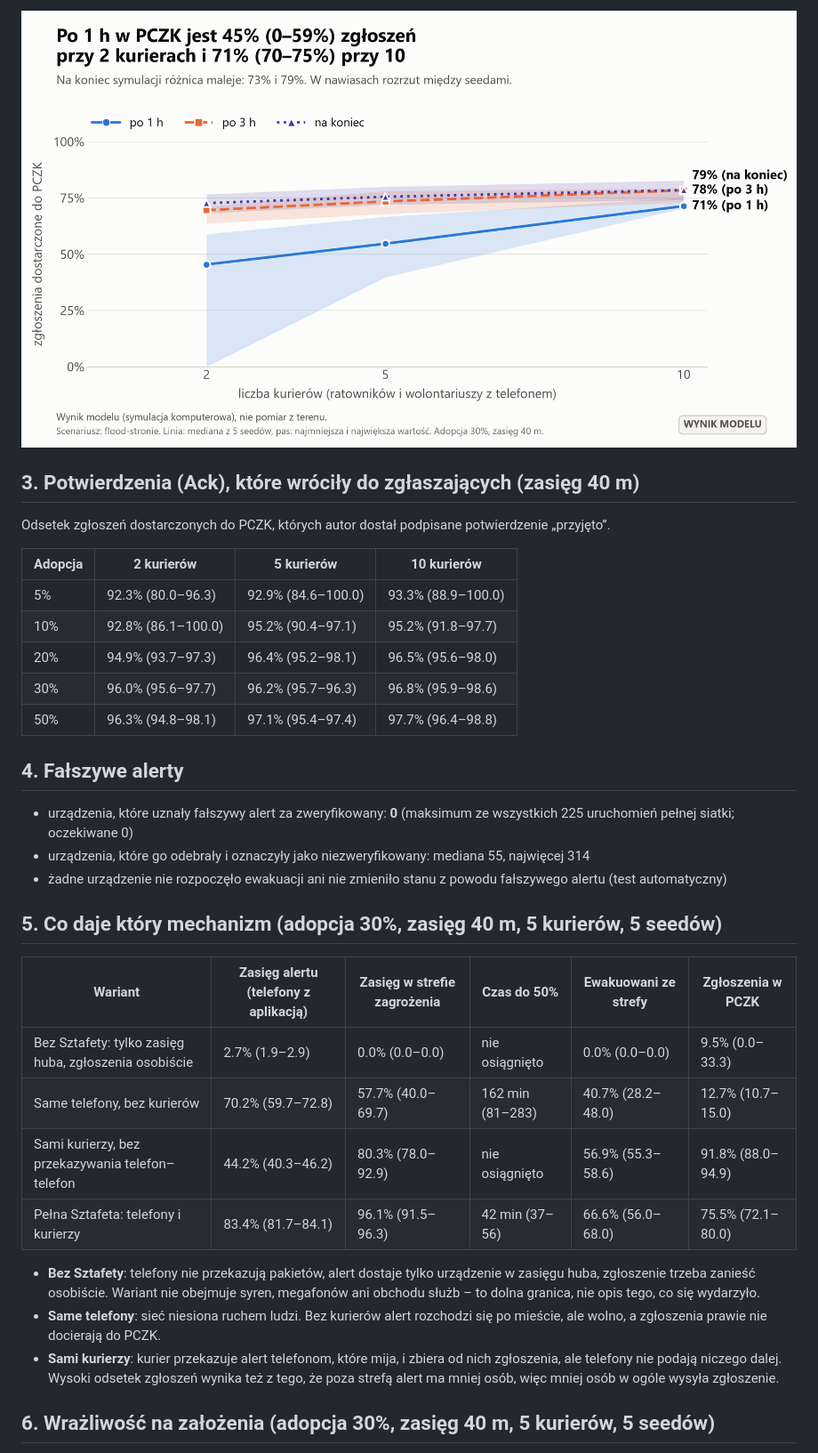
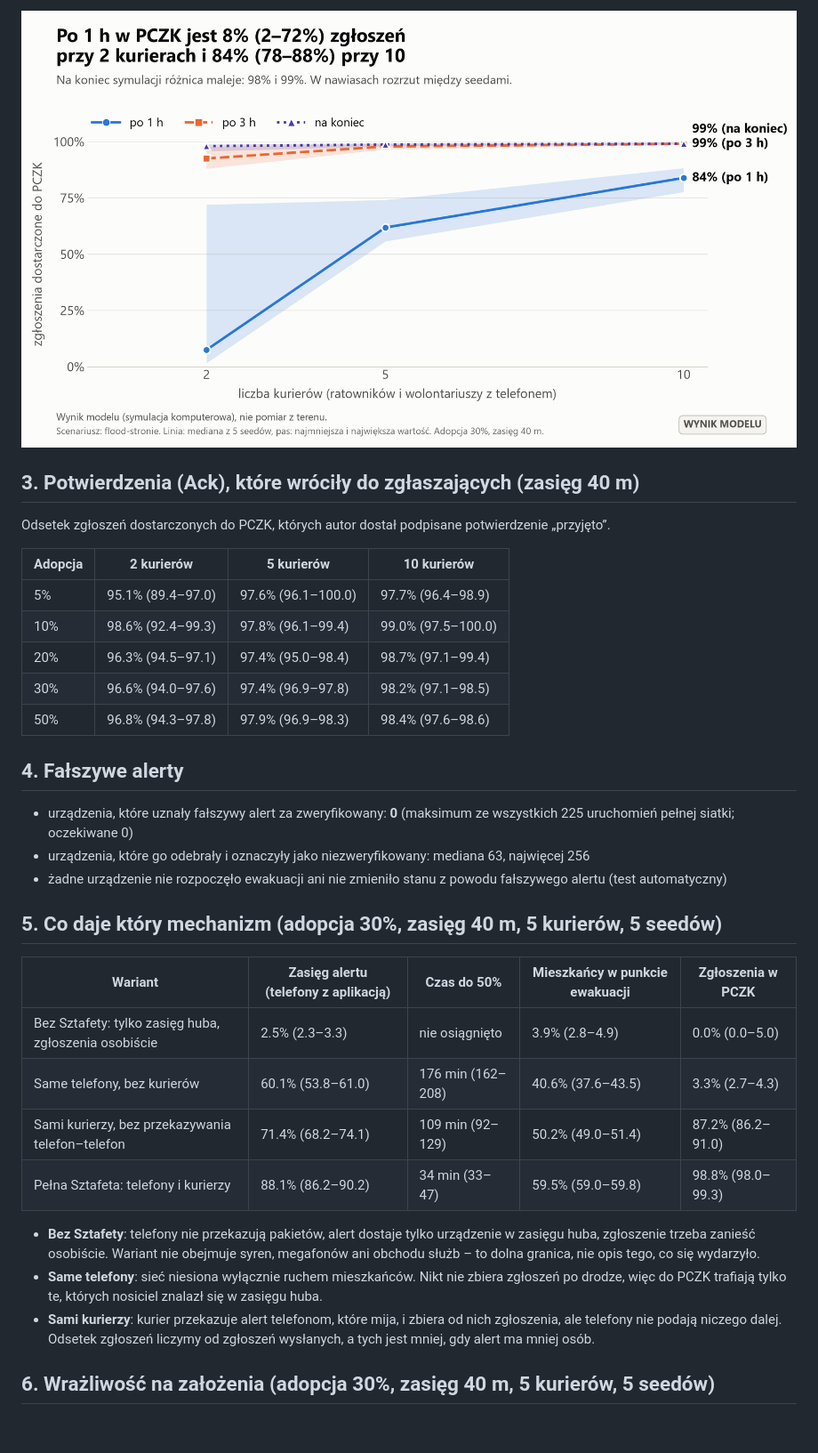
Before and after one commit to Piotr-Wojdas/Smart-city-Hackyeah-2026, a Markdown page: docs/WYNIKI.md, the part around one of its changes. Shown at 89% size. Rendered like a GitHub page; pictures changed too: docs/wykresy/kurierzy_zgloszenia_pl.png; blank space fills up the shorter version.

```diff
--- a/docs/WYNIKI.md
+++ b/docs/WYNIKI.md
@@ -92,30 +93,30 @@ Odsetek zgłoszeń dostarczonych do PCZK, których autor dostał podpisane potwi
 
 | Adopcja | 2 kurierów | 5 kurierów | 10 kurierów |
 |---|---|---|---|
-| 5% | 92.3% (80.0–96.3) | 92.9% (84.6–100.0) | 93.3% (88.9–100.0) |
-| 10% | 92.8% (86.1–100.0) | 95.2% (90.4–97.1) | 95.2% (91.8–97.7) |
-| 20% | 94.9% (93.7–97.3) | 96.4% (95.2–98.1) | 96.5% (95.6–98.0) |
-| 30% | 96.0% (95.6–97.7) | 96.2% (95.7–96.3) | 96.8% (95.9–98.6) |
-| 50% | 96.3% (94.8–98.1) | 97.1% (95.4–97.4) | 97.7% (96.4–98.8) |
+| 5% | 95.1% (89.4–97.0) | 97.6% (96.1–100.0) | 97.7% (96.4–98.9) |
+| 10% | 98.6% (92.4–99.3) | 97.8% (96.1–99.4) | 99.0% (97.5–100.0) |
+| 20% | 96.3% (94.5–97.1) | 97.4% (95.0–98.4) | 98.7% (97.1–99.4) |
+| 30% | 96.6% (94.0–97.6) | 97.4% (96.9–97.8) | 98.2% (97.1–98.5) |
+| 50% | 96.8% (94.3–97.8) | 97.9% (96.9–98.3) | 98.4% (97.6–98.6) |
 
 ## 4. Fałszywe alerty
 
 - urządzenia, które uznały fałszywy alert za zweryfikowany: **0** (maksimum ze wszystkich 225 uruchomień pełnej siatki; oczekiwane 0)
-- urządzenia, które go odebrały i oznaczyły jako niezweryfikowany: mediana 55, najwięcej 314
+- urządzenia, które go odebrały i oznaczyły jako niezweryfikowany: mediana 63, najwięcej 256
 - żadne urządzenie nie rozpoczęło ewakuacji ani nie zmieniło stanu z powodu fałszywego alertu (test automatyczny)
 
 ## 5. Co daje który mechanizm (adopcja 30%, zasięg 40 m, 5 kurierów, 5 seedów)
 
-| Wariant | Zasięg alertu (telefony z aplikacją) | Zasięg w strefie zagrożenia | Czas do 50% | Ewakuowani ze strefy | Zgłoszenia w PCZK |
-|---|---|---|---|---|---|
-| Bez Sztafety: tylko zasięg huba, zgłoszenia osobiście | 2.7% (1.9–2.9) | 0.0% (0.0–0.0) | nie osiągnięto | 0.0% (0.0–0.0) | 9.5% (0.0–33.3) |
-| Same telefony, bez kurierów | 70.2% (59.7–72.8) | 57.7% (40.0–69.7) | 162 min (81–283) | 40.7% (28.2–48.0) | 12.7% (10.7–15.0) |
-| Sami kurierzy, bez przekazywania telefon–telefon | 44.2% (40.3–46.2) | 80.3% (78.0–92.9) | nie osiągnięto | 56.9% (55.3–58.6) | 91.8% (88.0–94.9) |
-| Pełna Sztafeta: telefony i kurierzy | 83.4% (81.7–84.1) | 96.1% (91.5–96.3) | 42 min (37–56) | 66.6% (56.0–68.0) | 75.5% (72.1–80.0) |
+| Wariant | Zasięg alertu (telefony z aplikacją) | Czas do 50% | Mieszkańcy w punkcie ewakuacji | Zgłoszenia w PCZK |
+|---|---|---|---|---|
+| Bez Sztafety: tylko zasięg huba, zgłoszenia osobiście | 2.5% (2.3–3.3) | nie osiągnięto | 3.9% (2.8–4.9) | 0.0% (0.0–5.0) |
+| Same telefony, bez kurierów | 60.1% (53.8–61.0) | 176 min (162–208) | 40.6% (37.6–43.5) | 3.3% (2.7–4.3) |
+| Sami kurierzy, bez przekazywania telefon–telefon | 71.4% (68.2–74.1) | 109 min (92–129) | 50.2% (49.0–51.4) | 87.2% (86.2–91.0) |
+| Pełna Sztafeta: telefony i kurierzy | 88.1% (86.2–90.2) | 34 min (33–47) | 59.5% (59.0–59.8) | 98.8% (98.0–99.3) |
 
 - **Bez Sztafety**: telefony nie przekazują pakietów, alert dostaje tylko urządzenie w zasięgu huba, zgłoszenie trzeba zanieść osobiście. Wariant nie obejmuje syren, megafonów ani obchodu służb – to dolna granica, nie opis tego, co się wydarzyło.
-- **Same telefony**: sieć niesiona ruchem ludzi. Bez kurierów alert rozchodzi się po mieście, ale wolno, a zgłoszenia prawie nie docierają do PCZK.
-- **Sami kurierzy**: kurier przekazuje alert telefonom, które mija, i zbiera od nich zgłoszenia, ale telefony nie podają niczego dalej. Wysoki odsetek zgłoszeń wynika też z tego, że poza strefą alert ma mniej osób, więc mniej osób w ogóle wysyła zgłoszenie.
+- **Same telefony**: sieć niesiona wyłącznie ruchem mieszkańców. Nikt nie zbiera zgłoszeń po drodze, więc do PCZK trafiają tylko te, których nosiciel znalazł się w zasięgu huba.
+- **Sami kurierzy**: kurier przekazuje alert telefonom, które mija, i zbiera od nich zgłoszenia, ale telefony nie podają niczego dalej. Odsetek zgłoszeń liczymy od zgłoszeń wysłanych, a tych jest mniej, gdy alert ma mniej osób.
 
 ## 6. Wrażliwość na założenia (adopcja 30%, zasięg 40 m, 5 kurierów, 5 seedów)
 
```
Also changed, not shown: other parts of docs/WYNIKI.md (+57 -56 lines), docs/wykresy/adopcja_czas_pl.png, docs/wykresy/adopcja_zasieg_pl.png, 3 other files.
